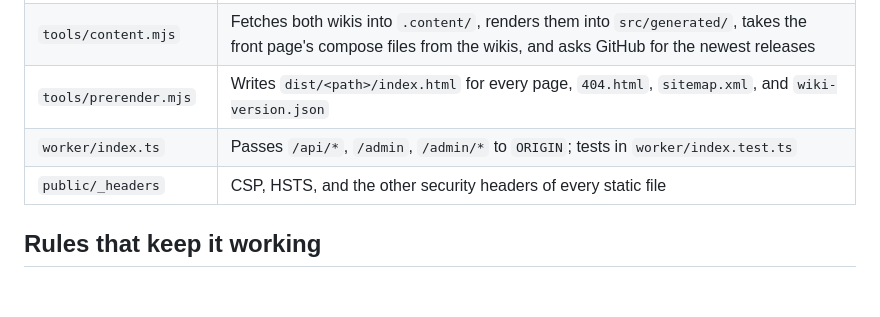
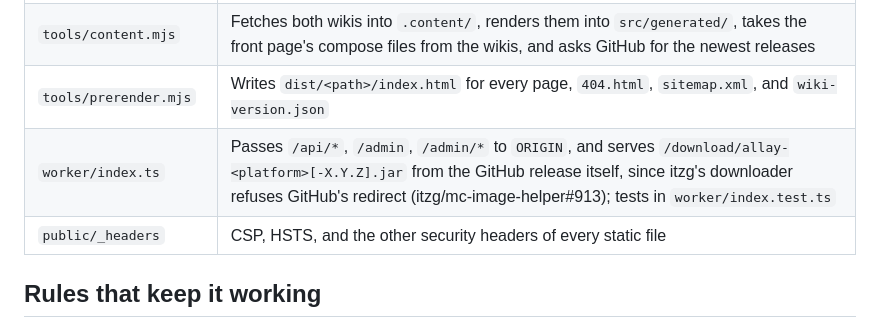
Before and after one commit to allay-ai/site, a Markdown page: CLAUDE.md, the part around the change. Drawn GitHub-style; blank space fills up the shorter version.

Commit message:
Note the download route in CLAUDE.md

```diff
--- a/CLAUDE.md
+++ b/CLAUDE.md
@@ -21,7 +21,7 @@ The source of allay.chat: the front page of Allay (the AI helper for Minecraft s
 | `src/wiki/content.ts` | The rendered wiki: the index, and each page's HTML as its own chunk |
 | `tools/content.mjs` | Fetches both wikis into `.content/`, renders them into `src/generated/`, takes the front page's compose files from the wikis, and asks GitHub for the newest releases |
 | `tools/prerender.mjs` | Writes `dist/<path>/index.html` for every page, `404.html`, `sitemap.xml`, and `wiki-version.json` |
-| `worker/index.ts` | Passes `/api/*`, `/admin`, `/admin/*` to `ORIGIN`; tests in `worker/index.test.ts` |
+| `worker/index.ts` | Passes `/api/*`, `/admin`, `/admin/*` to `ORIGIN`, and serves `/download/allay-<platform>[-X.Y.Z].jar` from the GitHub release itself, since itzg's downloader refuses GitHub's redirect (itzg/mc-image-helper#913); tests in `worker/index.test.ts` |
 | `public/_headers` | CSP, HSTS, and the other security headers of every static file |
 
 ## Rules that keep it working
```
